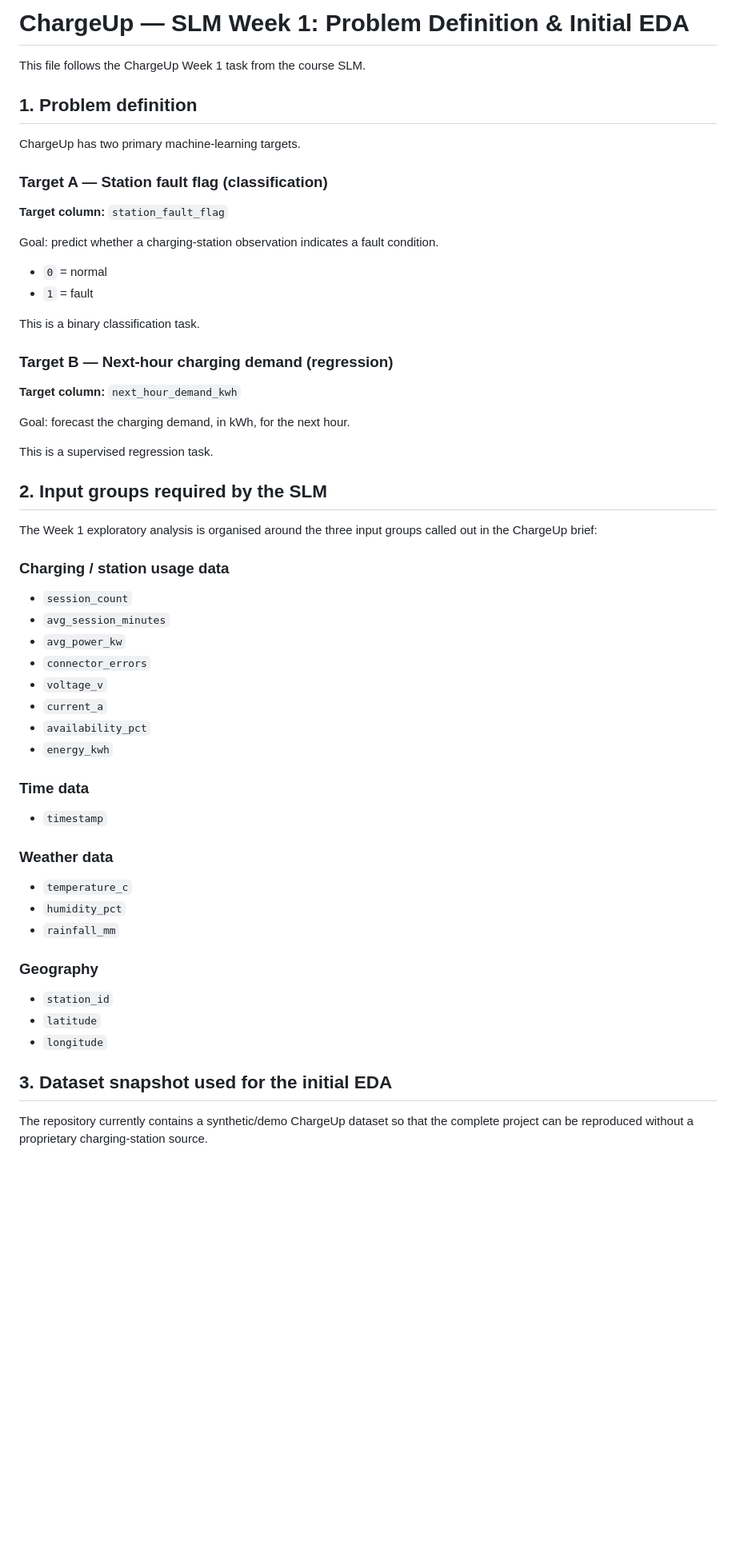
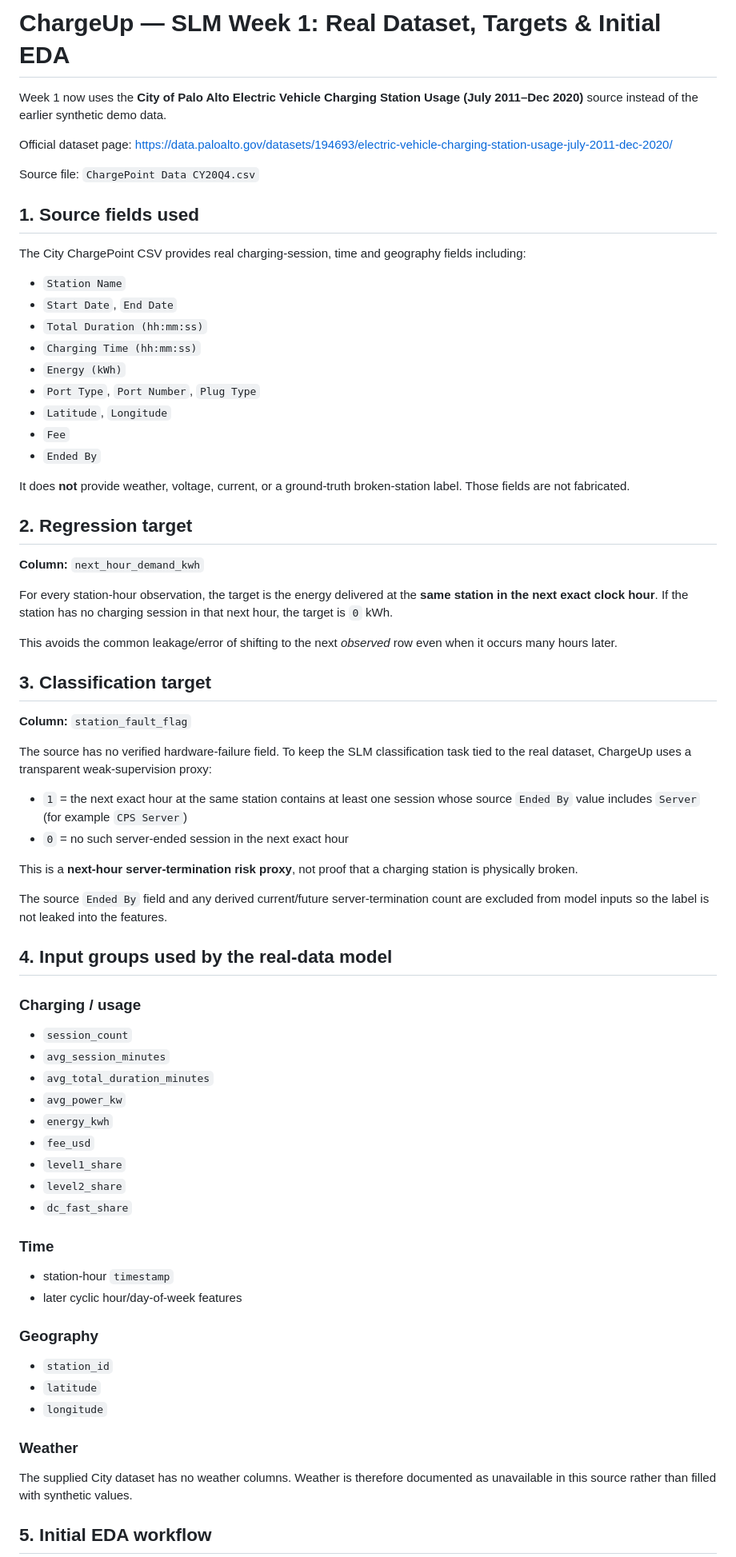
Before and after one commit to void-tech-shiv/chargeUP, a Markdown page: docs/week01_targets_and_eda.md, the part around one of its changes. Shown at 80% size. Rendered like a GitHub page; blank space fills up the shorter version.

Commit message:
docs: replace synthetic week 1 with Palo Alto source definition

```diff
--- a/docs/week01_targets_and_eda.md
+++ b/docs/week01_targets_and_eda.md
@@ -1,58 +1,72 @@
-# ChargeUp — SLM Week 1: Problem Definition & Initial EDA
+# ChargeUp — SLM Week 1: Real Dataset, Targets & Initial EDA
 
-This file follows the ChargeUp Week 1 task from the course SLM.
+Week 1 now uses the **City of Palo Alto Electric Vehicle Charging Station Usage (July 2011–Dec 2020)** source instead of the earlier synthetic demo data.
 
-## 1. Problem definition
+Official dataset page: https://data.paloalto.gov/datasets/194693/electric-vehicle-charging-station-usage-july-2011-dec-2020/
 
-ChargeUp has two primary machine-learning targets.
+Source file: `ChargePoint Data CY20Q4.csv`
 
-### Target A — Station fault flag (classification)
+## 1. Source fields used
 
-**Target column:** `station_fault_flag`
+The City ChargePoint CSV provides real charging-session, time and geography fields including:
 
-Goal: predict whether a charging-station observation indicates a fault condition.
+- `Station Name`
+- `Start Date`, `End Date`
+- `Total Duration (hh:mm:ss)`
+- `Charging Time (hh:mm:ss)`
+- `Energy (kWh)`
+- `Port Type`, `Port Number`, `Plug Type`
+- `Latitude`, `Longitude`
+- `Fee`
+- `Ended By`
 
-- `0` = normal
-- `1` = fault
+It does **not** provide weather, voltage, current, or a ground-truth broken-station label. Those fields are not fabricated.
 
-This is a binary classification task.
+## 2. Regression target
 
-### Target B — Next-hour charging demand (regression)
+**Column:** `next_hour_demand_kwh`
 
-**Target column:** `next_hour_demand_kwh`
+For every station-hour observation, the target is the energy delivered at the **same station in the next exact clock hour**. If the station has no charging session in that next hour, the target is `0` kWh.
 
-Goal: forecast the charging demand, in kWh, for the next hour.
+This avoids the common leakage/error of shifting to the next *observed* row even when it occurs many hours later.
 
-This is a supervised regression task.
+## 3. Classification target
 
-## 2. Input groups required by the SLM
+**Column:** `station_fault_flag`
 
-The Week 1 exploratory analysis is organised around the three input groups called out in the ChargeUp brief:
+The source has no verified hardware-failure field. To keep the SLM classification task tied to the real dataset, ChargeUp uses a transparent weak-supervision proxy:
 
-### Charging / station usage data
+- `1` = the next exact hour at the same station contains at least one session whose source `Ended By` value includes `Server` (for example `CPS Server`)
+- `0` = no such server-ended session in the next exact hour
+
+This is a **next-hour server-termination risk proxy**, not proof that a charging station is physically broken.
+
+The source `Ended By` field and any derived current/future server-termination count are excluded from model inputs so the label is not leaked into the features.
+
+## 4. Input groups used by the real-data model
+
+### Charging / usage
 - `session_count`
 - `avg_session_minutes`
+- `avg_total_duration_minutes`
 - `avg_power_kw`
-- `connector_errors`
-- `voltage_v`
-- `current_a`
-- `availability_pct`
 - `energy_kwh`
+- `fee_usd`
+- `level1_share`
+- `level2_share`
+- `dc_fast_share`
 
-### Time data
-- `timestamp`
-
-### Weather data
-- `temperature_c`
-- `humidity_pct`
-- `rainfall_mm`
+### Time
+- station-hour `timestamp`
+- later cyclic hour/day-of-week features
 
 ### Geography
 - `station_id`
 - `latitude`
 - `longitude`
 
-## 3. Dataset snapshot used for the initial EDA
+### Weather
+The supplied City dataset has no weather columns. Weather is therefore documented as unavailable in this source rather than filled with synthetic values.
 
-The repository currently contains a synthetic/demo ChargeUp dataset so that the complete project can be reproduced without a proprietary charging-station source.
+## 5. Initial EDA workflow
 
```
Also changed, not shown: other parts of docs/week01_targets_and_eda.md (+12 -79 lines).
